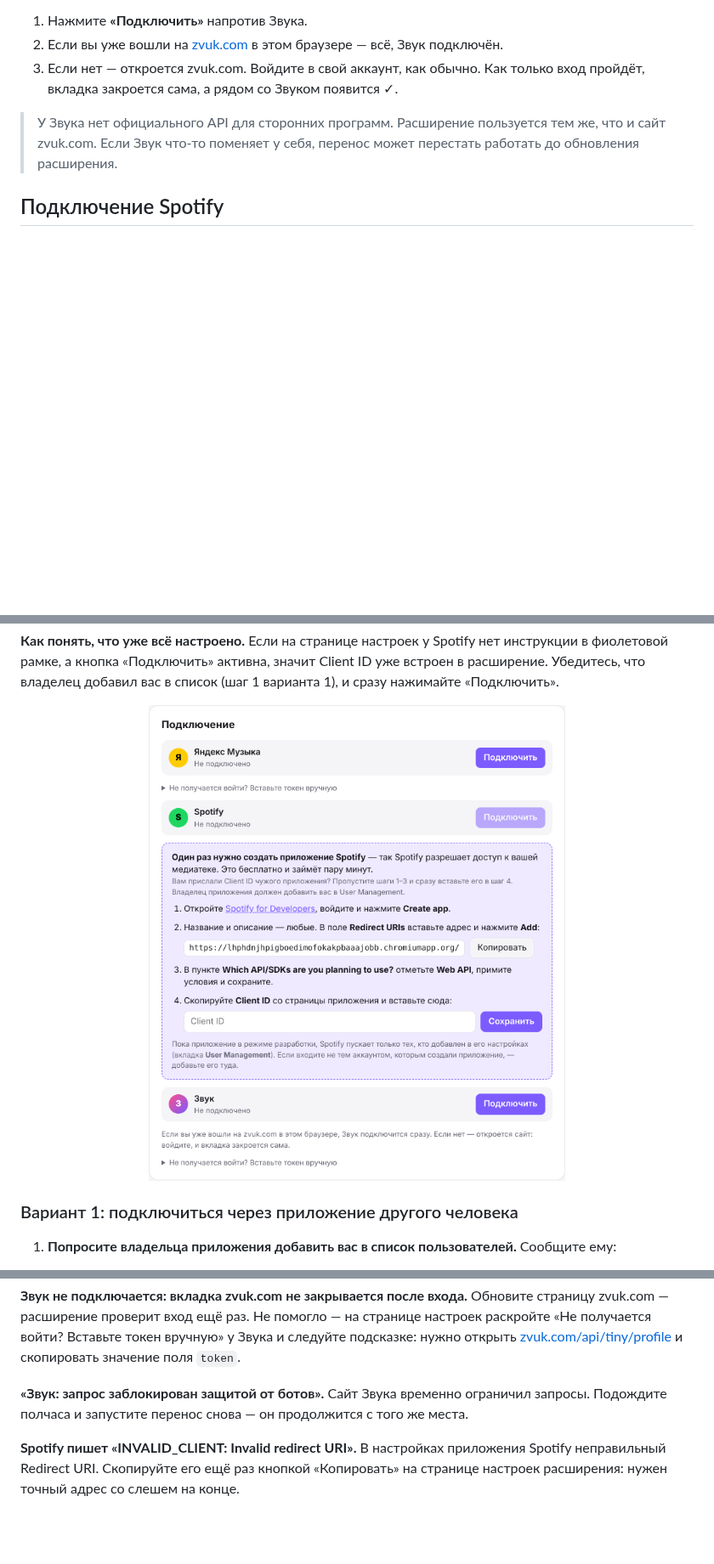
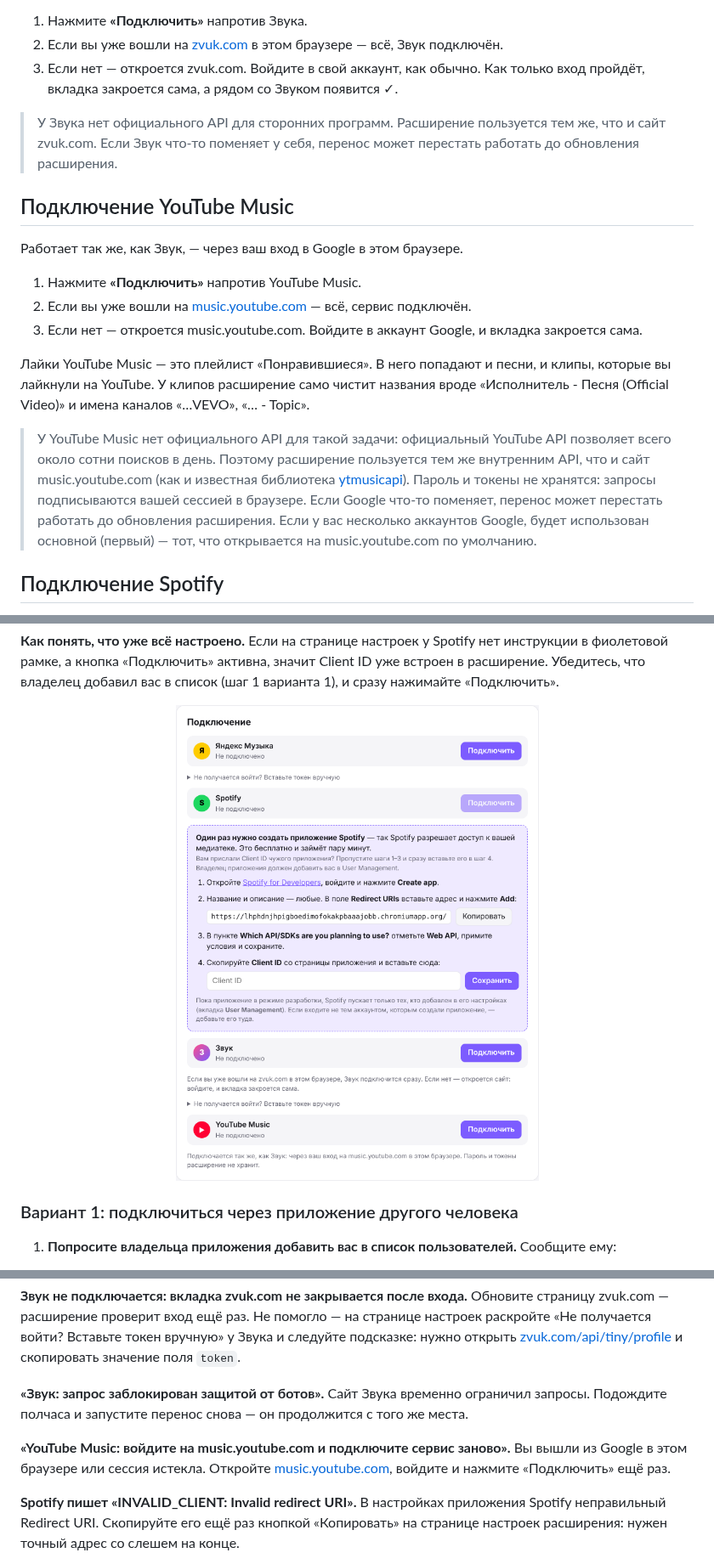
Before and after one commit to RoninHikami/Crossfade, a Markdown page: README.md, 3 parts joined by grey strips. Shown at 85% size. GitHub-like rendering; pictures changed too: docs/images/settings-spotify.png; blank space fills up the shorter version.

```diff
--- a/README.md
+++ b/README.md
@@ -78,6 +79,23 @@
 
 > У Звука нет официального API для сторонних программ. Расширение пользуется тем же, что и сайт zvuk.com.
 > Если Звук что-то поменяет у себя, перенос может перестать работать до обновления расширения.
+
+## Подключение YouTube Music
+
+Работает так же, как Звук, — через ваш вход в Google в этом браузере.
+
+1. Нажмите **«Подключить»** напротив YouTube Music.
+2. Если вы уже вошли на [music.youtube.com](https://music.youtube.com) — всё, сервис подключён.
+3. Если нет — откроется music.youtube.com. Войдите в аккаунт Google, и вкладка закроется сама.
+
+Лайки YouTube Music — это плейлист «Понравившиеся». В него попадают и песни, и клипы, которые вы лайкнули на YouTube.
+У клипов расширение само чистит названия вроде «Исполнитель - Песня (Official Video)» и имена каналов «…VEVO», «… - Topic».
+
+> У YouTube Music нет официального API для такой задачи: официальный YouTube API позволяет всего около сотни поисков в день.
+> Поэтому расширение пользуется тем же внутренним API, что и сайт music.youtube.com (как и известная библиотека
+> [ytmusicapi](https://github.com/sigma67/ytmusicapi)). Пароль и токены не хранятся: запросы подписываются вашей
+> сессией в браузере. Если Google что-то поменяет, перенос может перестать работать до обновления расширения.
+> Если у вас несколько аккаунтов Google, будет использован основной (первый) — тот, что открывается на music.youtube.com по умолчанию.
 
 ## Подключение Spotify
 
@@ -205,6 +223,10 @@ Spotify пускает к медиатеке только через зарег
 **«Звук: запрос заблокирован защитой от ботов».**
 Сайт Звука временно ограничил запросы. Подождите полчаса и запустите перенос снова — он продолжится с того же места.
 
+**«YouTube Music: войдите на music.youtube.com и подключите сервис заново».**
+Вы вышли из Google в этом браузере или сессия истекла. Откройте [music.youtube.com](https://music.youtube.com), войдите
+и нажмите «Подключить» ещё раз.
+
 **Spotify пишет «INVALID_CLIENT: Invalid redirect URI».**
 В настройках приложения Spotify неправильный Redirect URI. Скопируйте его ещё раз кнопкой «Копировать» на
 странице настроек расширения: нужен точный адрес со слешем на конце.
```
Also changed, not shown: other parts of README.md (+10 -8 lines), docs/images/popup-done.png, docs/images/popup-running.png, docs/images/popup-start.png, 14 other files.
